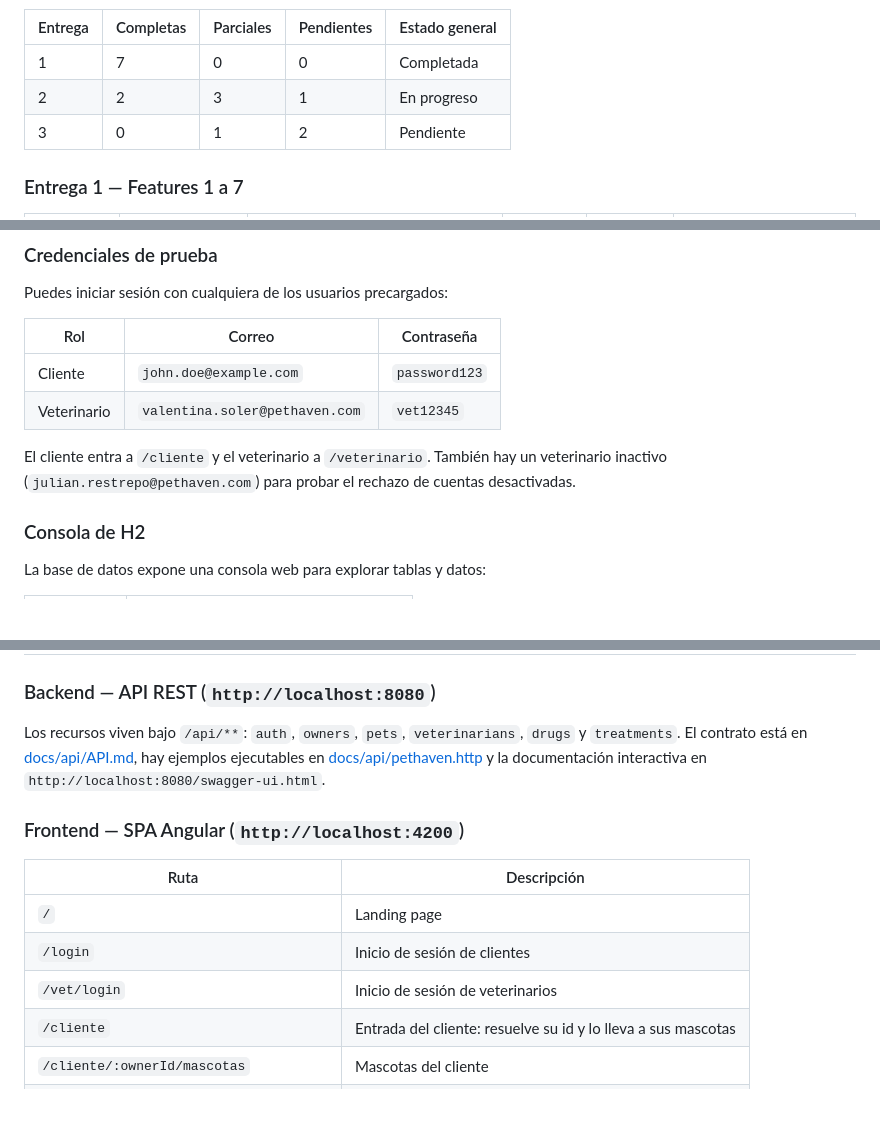
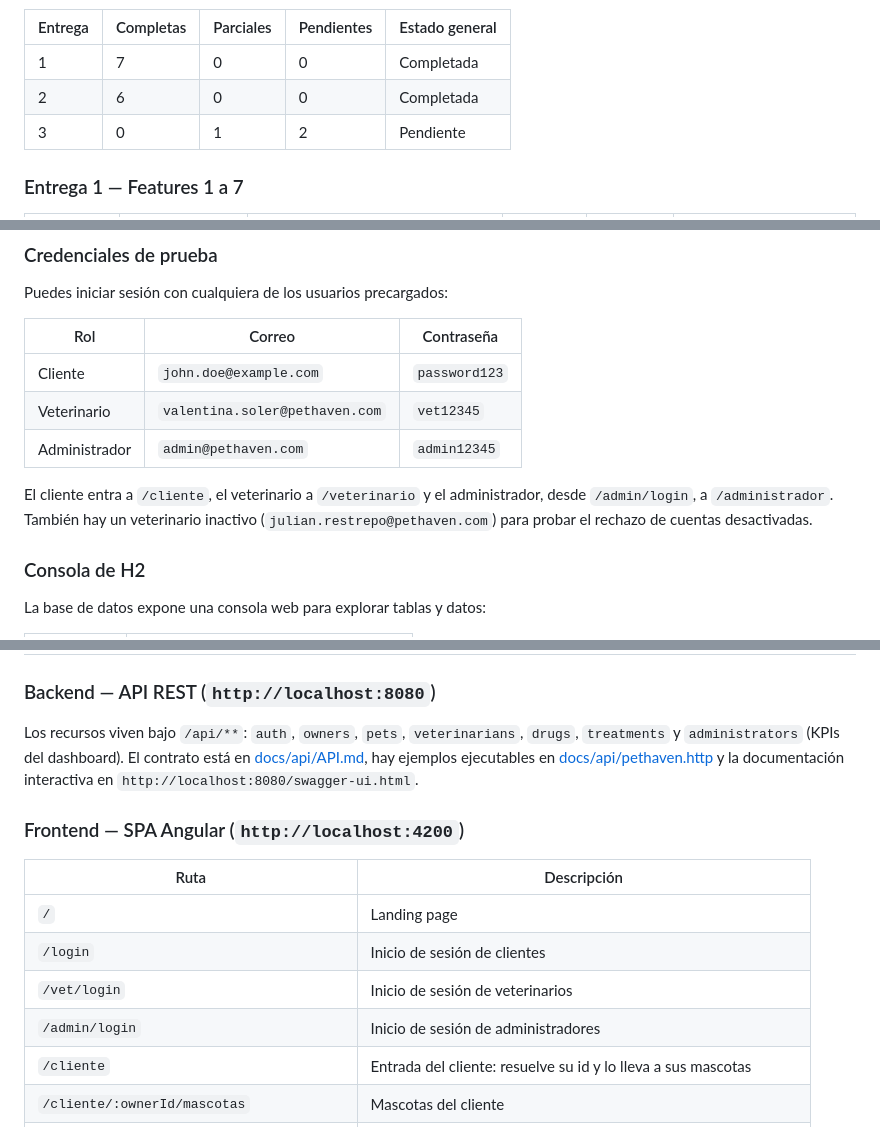
Before and after one commit to JoythDev/pethaven, a Markdown page: README.md, 3 parts joined by grey strips. Drawn GitHub-style; blank space fills up the shorter version.

```diff
--- a/README.md
+++ b/README.md
@@ -62,7 +62,7 @@ El avance se organiza según las entregas del enunciado. Cada funcionalidad indi
 | Entrega | Completas | Parciales | Pendientes | Estado general |
 |---|---|---|---|---|
 | 1 | 7 | 0 | 0 | Completada |
-| 2 | 2 | 3 | 1 | En progreso |
+| 2 | 6 | 0 | 0 | Completada |
 | 3 | 0 | 1 | 2 | Pendiente |
 
 ### Entrega 1 — Features 1 a 7
@@ -267,8 +274,9 @@ Puedes iniciar sesión con cualquiera de los usuarios precargados:
 |---|---|---|
 | Cliente | `john.doe@example.com` | `password123` |
 | Veterinario | `valentina.soler@pethaven.com` | `vet12345` |
+| Administrador | `admin@pethaven.com` | `admin12345` |
 
-El cliente entra a `/cliente` y el veterinario a `/veterinario`. También hay un veterinario inactivo (`julian.restrepo@pethaven.com`) para probar el rechazo de cuentas desactivadas.
+El cliente entra a `/cliente`, el veterinario a `/veterinario` y el administrador, desde `/admin/login`, a `/administrador`. También hay un veterinario inactivo (`julian.restrepo@pethaven.com`) para probar el rechazo de cuentas desactivadas.
 
 ### Consola de H2
 
@@ -287,7 +295,7 @@ La base de datos expone una consola web para explorar tablas y datos:
 
 ### Backend — API REST (`http://localhost:8080`)
 
-Los recursos viven bajo `/api/**`: `auth`, `owners`, `pets`, `veterinarians`, `drugs` y `treatments`. El contrato está en [docs/api/API.md](docs/api/API.md), hay ejemplos ejecutables en [docs/api/pethaven.http](docs/api/pethaven.http) y la documentación interactiva en `http://localhost:8080/swagger-ui.html`.
+Los recursos viven bajo `/api/**`: `auth`, `owners`, `pets`, `veterinarians`, `drugs`, `treatments` y `administrators` (KPIs del dashboard). El contrato está en [docs/api/API.md](docs/api/API.md), hay ejemplos ejecutables en [docs/api/pethaven.http](docs/api/pethaven.http) y la documentación interactiva en `http://localhost:8080/swagger-ui.html`.
 
 ### Frontend — SPA Angular (`http://localhost:4200`)
 
@@ -296,6 +304,7 @@ Los recursos viven bajo `/api/**`: `auth`, `owners`, `pets`, `veterinarians`, `d
 | `/` | Landing page |
 | `/login` | Inicio de sesión de clientes |
 | `/vet/login` | Inicio de sesión de veterinarios |
+| `/admin/login` | Inicio de sesión de administradores |
 | `/cliente` | Entrada del cliente: resuelve su id y lo lleva a sus mascotas |
 | `/cliente/:ownerId/mascotas` | Mascotas del cliente |
 | `/cliente/:ownerId/mascotas/:petId` | Detalle de una mascota |
```
Also changed, not shown: other parts of README.md (+28 -15 lines).
